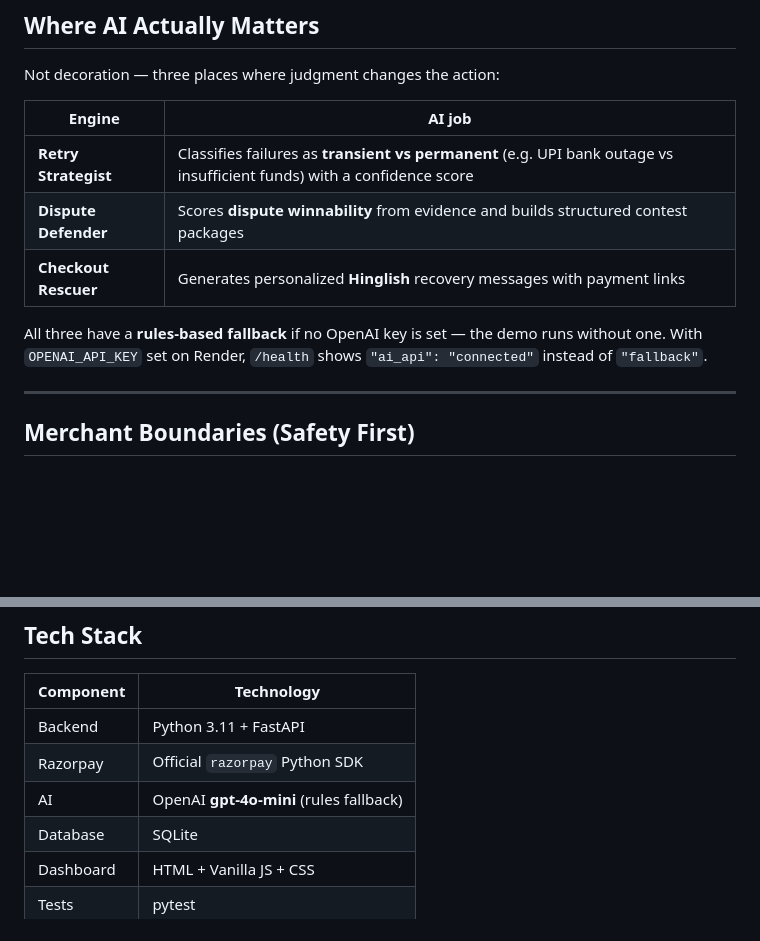
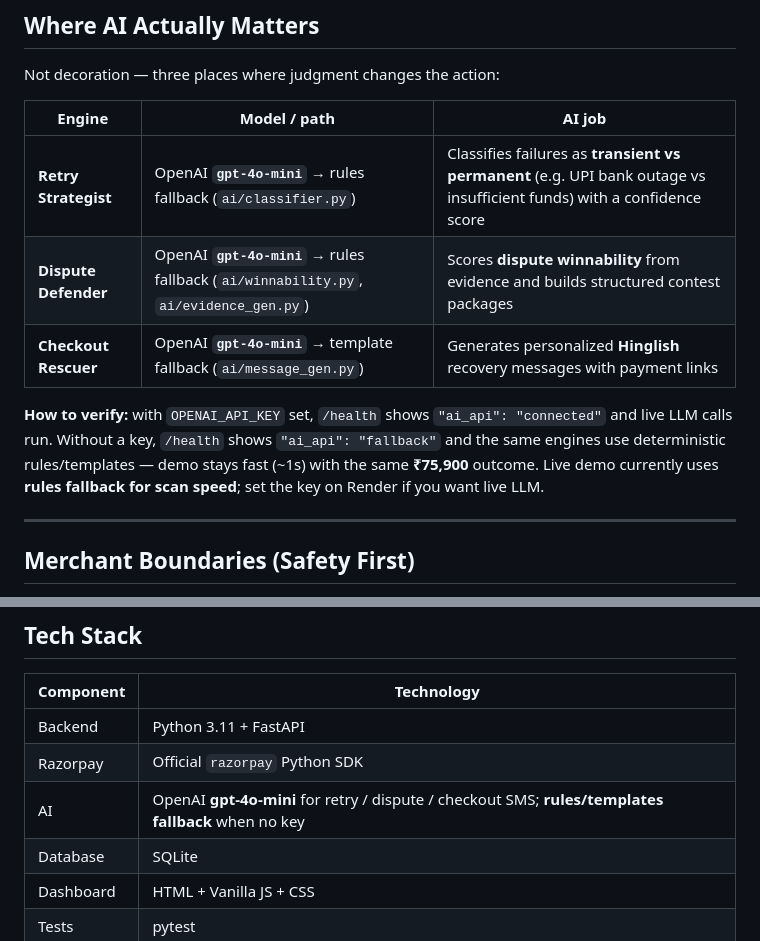
Before and after one commit to CHITLURISARVANI/Revivo, a Markdown page: README.md, 2 parts joined by grey strips. Rendered like a GitHub page; blank space fills up the shorter version.

Commit message:
Document AI model path and fallback for judge transparency.
Spell out gpt-4o-mini per engine, file paths, and that live demo uses rules fallback for ~1s scans.

Co-authored-by: Cursor <cursoragent@cursor.com>

```diff
--- a/README.md
+++ b/README.md
@@ -54,13 +54,13 @@ Razorpay data
 
 Not decoration — three places where judgment changes the action:
 
-| Engine | AI job |
-|---|---|
-| **Retry Strategist** | Classifies failures as **transient vs permanent** (e.g. UPI bank outage vs insufficient funds) with a confidence score |
-| **Dispute Defender** | Scores **dispute winnability** from evidence and builds structured contest packages |
-| **Checkout Rescuer** | Generates personalized **Hinglish** recovery messages with payment links |
+| Engine | Model / path | AI job |
+|---|---|---|
+| **Retry Strategist** | OpenAI **`gpt-4o-mini`** → rules fallback (`ai/classifier.py`) | Classifies failures as **transient vs permanent** (e.g. UPI bank outage vs insufficient funds) with a confidence score |
+| **Dispute Defender** | OpenAI **`gpt-4o-mini`** → rules fallback (`ai/winnability.py`, `ai/evidence_gen.py`) | Scores **dispute winnability** from evidence and builds structured contest packages |
+| **Checkout Rescuer** | OpenAI **`gpt-4o-mini`** → template fallback (`ai/message_gen.py`) | Generates personalized **Hinglish** recovery messages with payment links |
 
-All three have a **rules-based fallback** if no OpenAI key is set — the demo runs without one. With `OPENAI_API_KEY` set on Render, `/health` shows `"ai_api": "connected"` instead of `"fallback"`.
+**How to verify:** with `OPENAI_API_KEY` set, `/health` shows `"ai_api": "connected"` and live LLM calls run. Without a key, `/health` shows `"ai_api": "fallback"` and the same engines use deterministic rules/templates — demo stays fast (~1s) with the same **₹75,900** outcome. Live demo currently uses **rules fallback for scan speed**; set the key on Render if you want live LLM.
 
 ---
 
@@ -117,7 +117,7 @@ Demo mode uses seeded synthetic data (`scripts/seed_test_data.py`) and tags ever
 |---|---|
 | Backend | Python 3.11 + FastAPI |
 | Razorpay | Official `razorpay` Python SDK |
-| AI | OpenAI **gpt-4o-mini** (rules fallback) |
+| AI | OpenAI **gpt-4o-mini** for retry / dispute / checkout SMS; **rules/templates fallback** when no key |
 | Database | SQLite |
 | Dashboard | HTML + Vanilla JS + CSS |
 | Tests | pytest |
```
